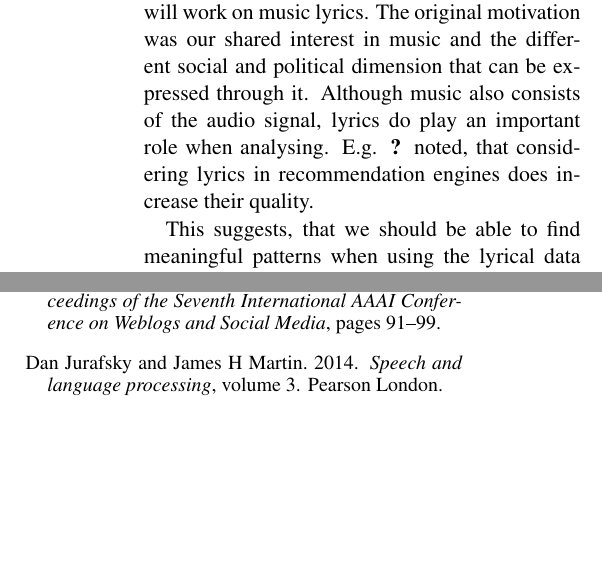
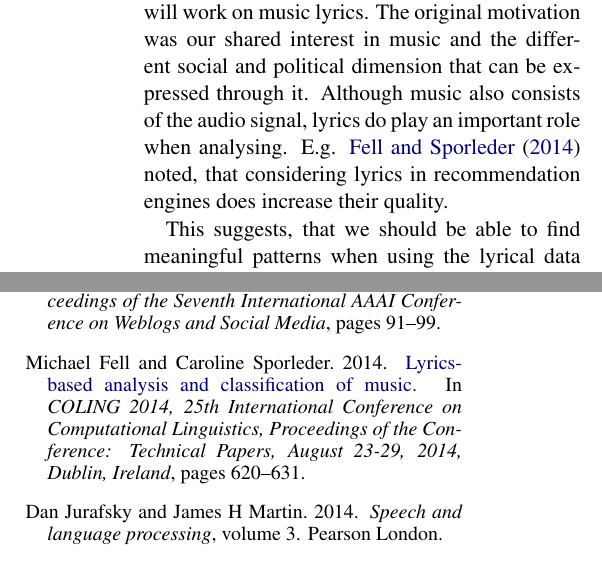
Before and after one commit to glaserL/anlp_ws18, a LaTeX document (docs/planningpaper_glaser.tex): two parts of the columns of pages 1 and 2 of 2, joined at a grey line, cut so that both start at the same text, the shorter picture padded with empty space. Compiled offline with pdfLaTeX.

Commit message:
🐿  jesus, no comment

```diff
--- a/docs/planningpaper_glaser.tex
+++ b/docs/planningpaper_glaser.tex
@@ -39,7 +39,7 @@
 
 \section*{Introduction \& Motivation}
 
-Together with Atreya Shankar and Juliane Hanel I will work on music lyrics. The original motivation was our shared interest in music and the different social and political dimension that can be expressed through it. Although music also consists of the audio signal, lyrics do play an important role when analysing. E.g. \citet{fell_lyrics-based_2014} noted, that considering lyrics in recommendation engines does increase their quality.
+Together with Atreya Shankar and Juliane Hanel I will work on music lyrics. The original motivation was our shared interest in music and the different social and political dimension that can be expressed through it. Although music also consists of the audio signal, lyrics do play an important role when analysing. E.g. \citet{DBLP:conf/coling/FellS14} noted, that considering lyrics in recommendation engines does increase their quality.
 
 This suggests, that we should be able to find meaningful patterns when using the lyrical data only. After generating an initial dataset, we had different questions in mind. These included but were not limited to: Is there a significant difference between rap and pop lyrics? How do different genres differ in their emotionality? How have music lyrics in general evolved over time?
 
```
